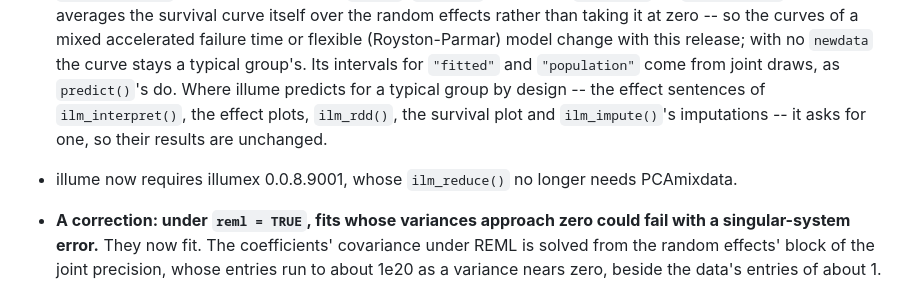
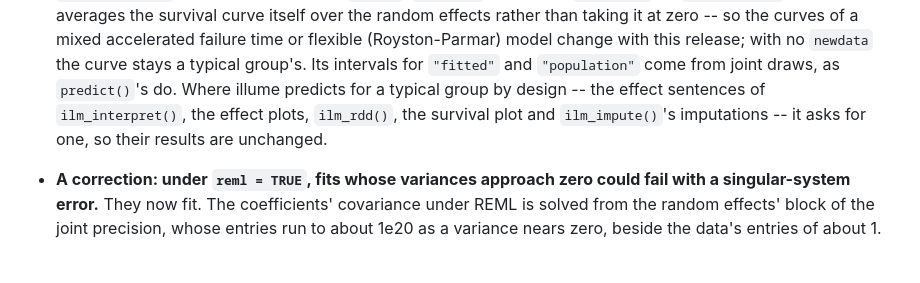
Before and after one commit to huttoncp/illume, a Markdown page: NEWS.md, the part around the change. Drawn GitHub-style; blank space fills up the shorter version.

Commit message:
NEWS: one 'requires illumex 0.0.8.9001' line, not two (a merge left both)
Co-Authored-By: Claude Opus 5.5 <noreply@anthropic.com>

```diff
--- a/NEWS.md
+++ b/NEWS.md
@@ -50,8 +50,6 @@
   the effect sentences of `ilm_interpret()`, the effect plots, `ilm_rdd()`,
   the survival plot and `ilm_impute()`'s imputations -- it asks for one, so
   their results are unchanged.
-* illume now requires illumex 0.0.8.9001, whose `ilm_reduce()` no longer
-  needs PCAmixdata.
 * **A correction: under `reml = TRUE`, fits whose variances approach zero
   could fail with a singular-system error.** They now fit. The coefficients'
   covariance under REML is solved from the random effects' block of the
```
